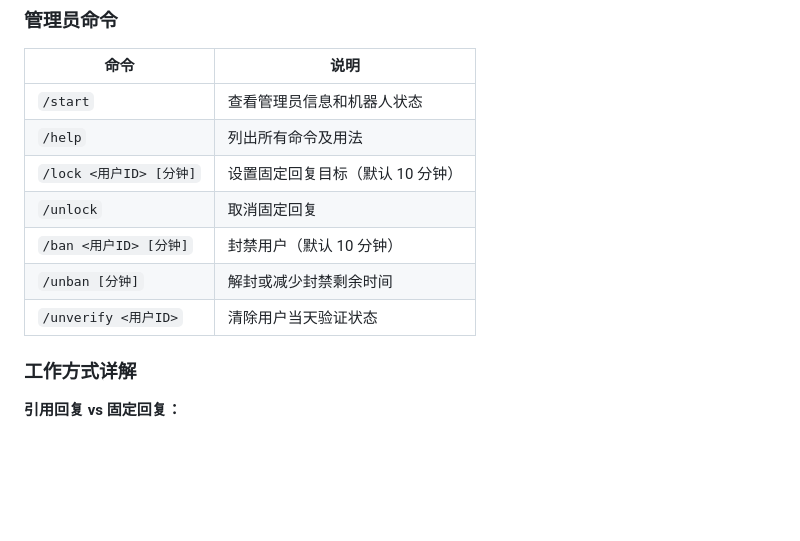
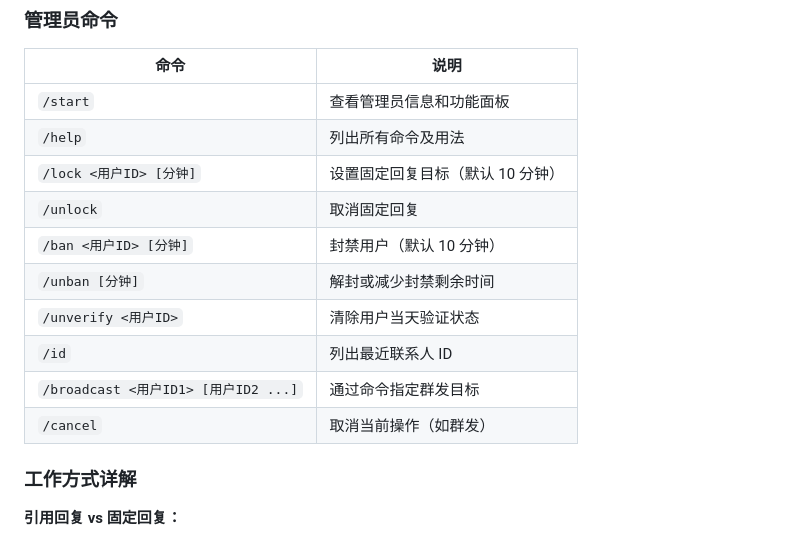
Before and after one commit to AGAGAG666/AG-ChatBridge-Bot, a Markdown page: README.md, the part around one of its changes. Drawn GitHub-style; blank space fills up the shorter version.

```diff
--- a/README.md
+++ b/README.md
@@ -131,13 +133,16 @@ https://你的Worker默认域名/public/install
 
 | 命令 | 说明 |
 |------|------|
-| `/start` | 查看管理员信息和机器人状态 |
+| `/start` | 查看管理员信息和功能面板 |
 | `/help` | 列出所有命令及用法 |
 | `/lock <用户ID> [分钟]` | 设置固定回复目标（默认 10 分钟） |
 | `/unlock` | 取消固定回复 |
 | `/ban <用户ID> [分钟]` | 封禁用户（默认 10 分钟） |
 | `/unban [分钟]` | 解封或减少封禁剩余时间 |
 | `/unverify <用户ID>` | 清除用户当天验证状态 |
+| `/id` | 列出最近联系人 ID |
+| `/broadcast <用户ID1> [用户ID2 ...]` | 通过命令指定群发目标 |
+| `/cancel` | 取消当前操作（如群发） |
 
 ### 工作方式详解
 
```
Also changed, not shown: other parts of README.md (+25 -7 lines).
